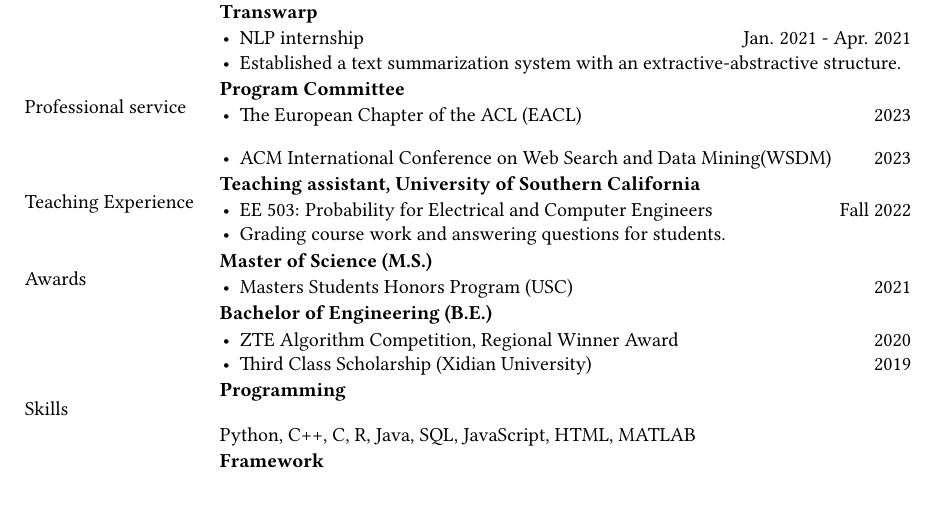
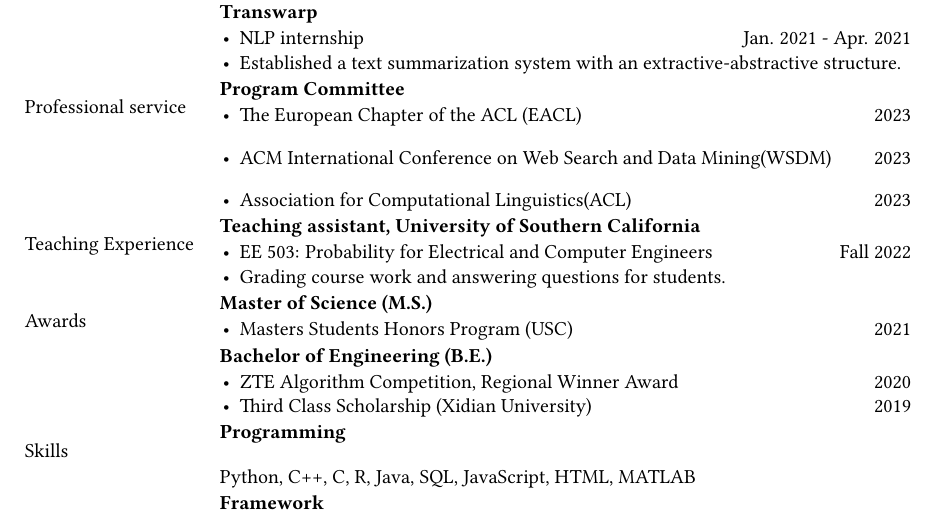
Before and after one commit to jiashenggu/Jiasheng_Gu_CV, a LaTeX CV (Jiasheng_Gu_CV.tex): part of page 2 of 3, cut so that both start at the same text. Compiled offline with pdfLaTeX.

Commit message:
Updates from Overleaf

```diff
--- a/Jiasheng_Gu_CV.tex
+++ b/Jiasheng_Gu_CV.tex
@@ -236,6 +236,7 @@
 &  \begin{itemize}[leftmargin=10pt,topsep=0pt,before=\textbf{Program Committee}]
     \item The European Chapter of the ACL (EACL) \hfill 2023
     \item ACM International Conference on Web Search and Data Mining(WSDM) \hfill 2023
+    \item Association for Computational Linguistics(ACL) \hfill 2023
   \end{itemize}\\
 
 
```
